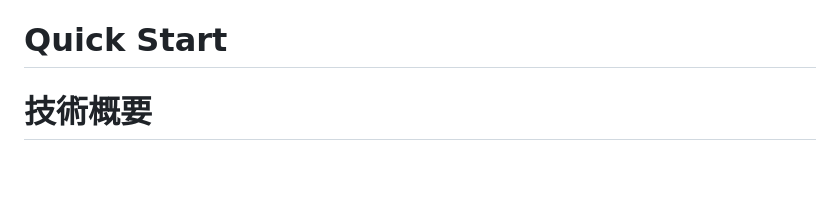
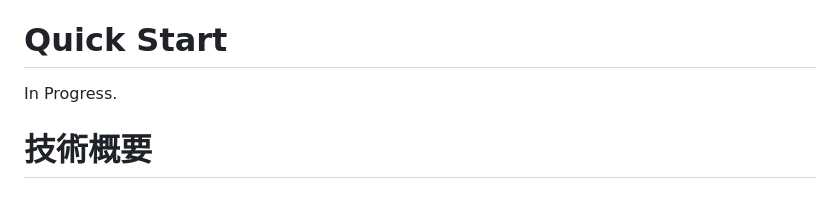
Before and after one commit to mitas30/IdeationGPT, a Markdown page: README.md, the part around the change. GitHub-like rendering; blank space fills up the shorter version.

```diff
--- a/README.md
+++ b/README.md
@@ -15,7 +15,7 @@ https://github.com/mitas30/IdeationGPT/assets/83048191/d0539d84-369f-43be-8003-4
 - **アイデアの再閲覧と再検討:** このサービスでは、ユーザーが登録することによって、一度生成された優れたアイデアを何度でも閲覧することが可能です。ユーザーはログインすることで、過去に生み出されたアイデアを簡単に参照し、再検討することができます。これにより、以前に作成されたアイデアを思い出したり、新しいインスピレーションを得る際に、重要なリソースとして利用することが可能になります。
 
 # Quick Start
-
+In Progress.
 
 # 技術概要
 ## Workflow
```
